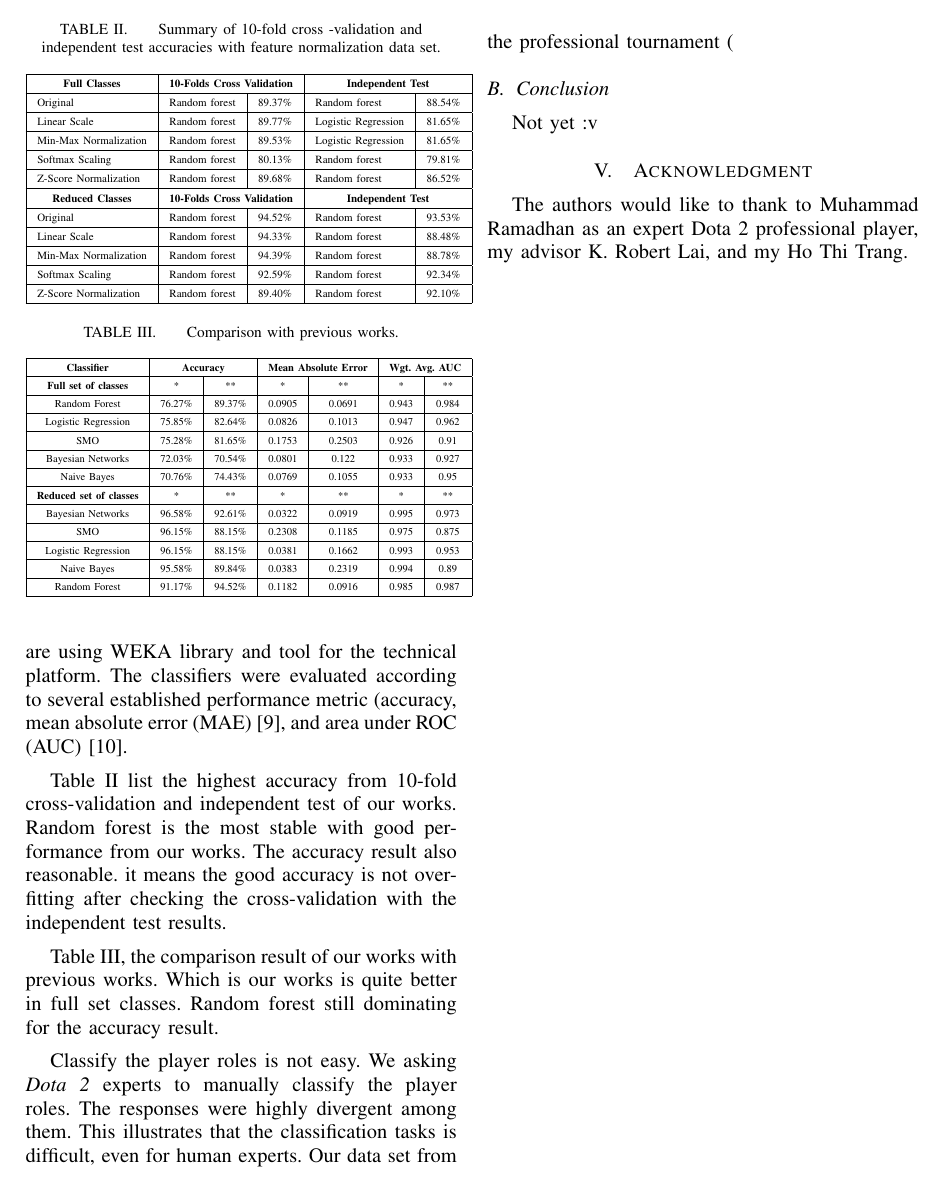
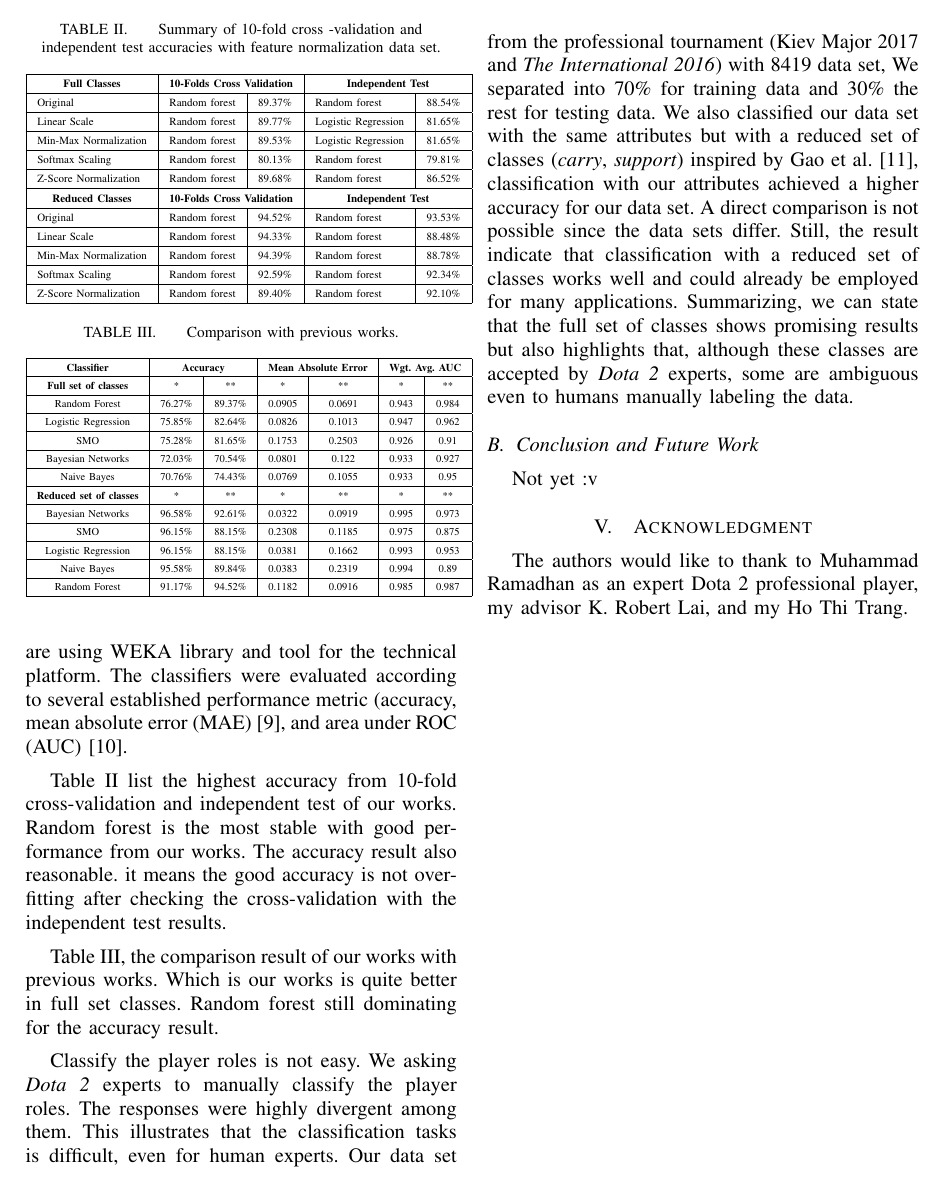
Before and after one commit to rosdyana/Big-Data-Analytic-on-DOTA2-to-Analyzing-Player-Roles, a LaTeX paper (paper/main.tex, which reads paper/documents/5.conclusion.tex): page 5 of 6. Compiled offline with pdfLaTeX.

Commit message:
- update paper

```diff
--- a/paper/documents/5.conclusion.tex
+++ b/paper/documents/5.conclusion.tex
@@ -61,9 +61,9 @@ Random Forest                   & 91.17\%            & 94.52\%           & 0.118
 
 Table \ref{table:table3}, the comparison result of our works with previous works. Which is our works is quite better in full set classes. Random forest still dominating for the accuracy result.
 
-Classify the player roles is not easy. We asking \textit{Dota 2} experts to manually classify the player roles. The responses were highly divergent among them. This illustrates that the classification tasks is difficult, even for human experts. Our data set from the professional tournament (
+Classify the player roles is not easy. We asking \textit{Dota 2} experts to manually classify the player roles. The responses were highly divergent among them. This illustrates that the classification tasks is difficult, even for human experts. Our data set from the professional tournament (Kiev Major 2017 and \textit{The International 2016}) with 8419 data set, We separated into 70\% for training data and 30\% the rest for testing data. We also classified our data set with the same attributes but with a reduced set of classes (\textit{carry}, \textit{support}) inspired by Gao et al. \cite{gao2013classifying}, classification with our attributes achieved a higher accuracy for our data set. A direct comparison is not possible since the data sets differ. Still, the result indicate that classification with a reduced set of classes works well and could already be employed for many applications. Summarizing, we can state that the full set of classes shows promising results but also highlights that, although these classes are accepted by \textit{Dota 2} experts, some are ambiguous even to humans manually labeling the data.
 
-\subsection{Conclusion}
+\subsection{Conclusion and Future Work}
 \label{sec:conclusion}
 
 Not yet :v
```
Also changed, not shown: paper/mybibfile.bib (+7 -0 lines).
